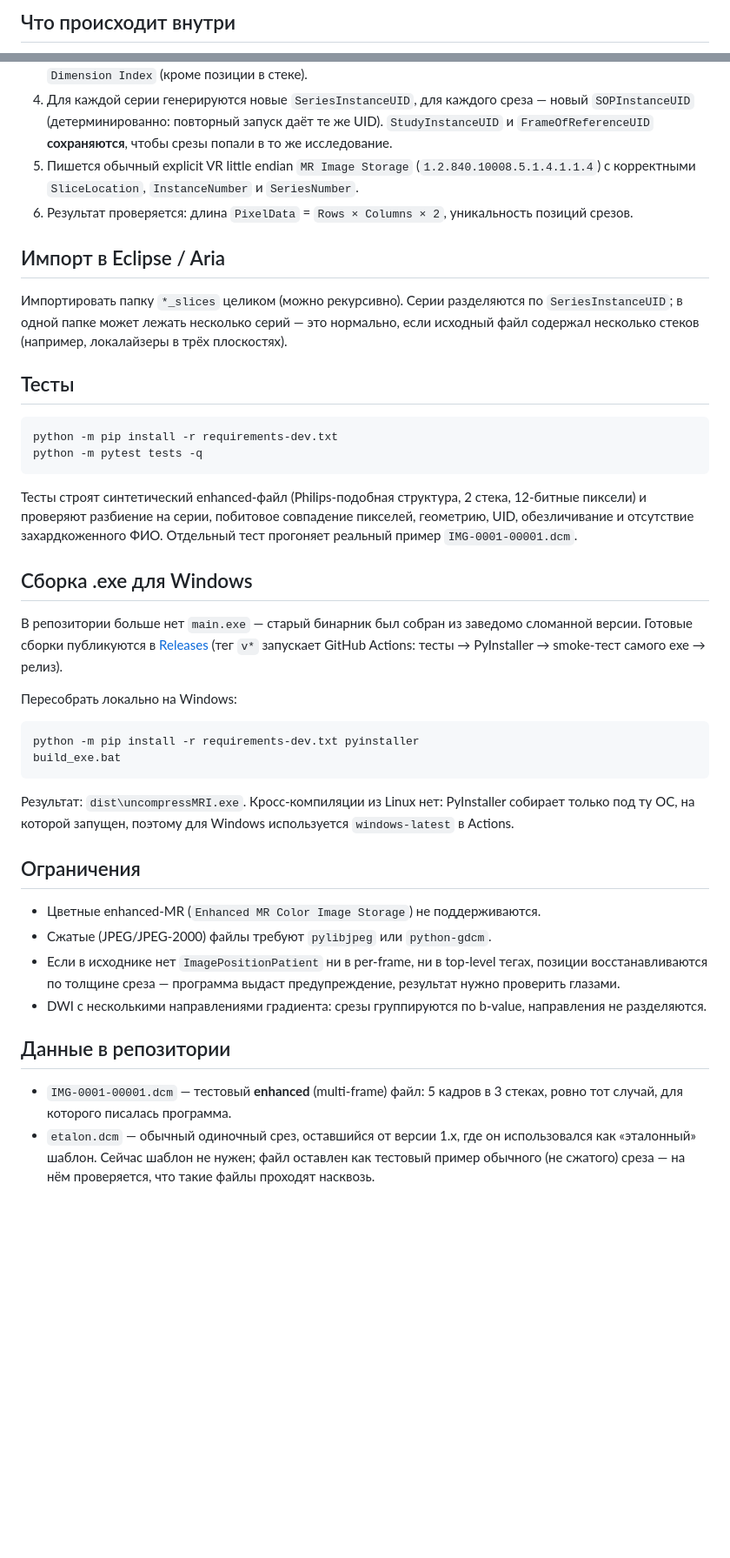
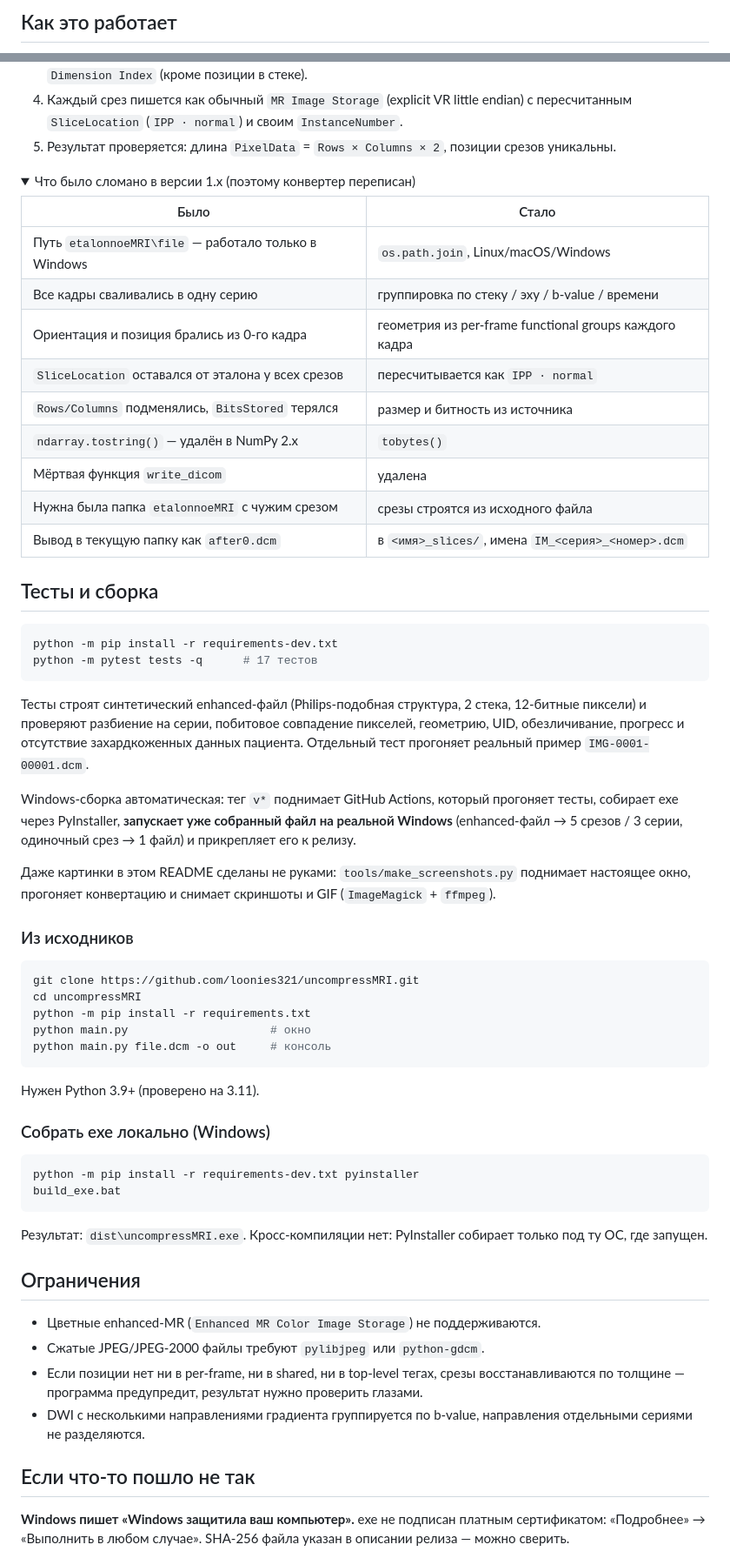
Before and after one commit to loonies321/uncompressMRI, a Markdown page: README.md, 2 parts joined by grey strips. Shown at 87% size. Rendered like a GitHub page; folded sections open; blank space fills up the shorter version.

````diff
--- a/README.md
+++ b/README.md
@@ -80,3 +101,3 @@ python main.py ./dicoms/*.dcm -o /data/out        # несколько файл
 
-## Что происходит внутри
+## Как это работает
 
@@ -90,69 +122,83 @@ python main.py ./dicoms/*.dcm -o /data/out        # несколько файл
    номеру эха, b-value и значениям `Dimension Index` (кроме позиции в стеке).
-4. Для каждой серии генерируются новые `SeriesInstanceUID`, для каждого
-   среза — новый `SOPInstanceUID` (детерминированно: повторный запуск даёт
-   те же UID). `StudyInstanceUID` и `FrameOfReferenceUID` **сохраняются**,
-   чтобы срезы попали в то же исследование.
-5. Пишется обычный explicit VR little endian `MR Image Storage`
-   (`1.2.840.10008.5.1.4.1.1.4`) с корректными `SliceLocation`,
-   `InstanceNumber` и `SeriesNumber`.
-6. Результат проверяется: длина `PixelData` = `Rows × Columns × 2`,
-   уникальность позиций срезов.
+4. Каждый срез пишется как обычный `MR Image Storage` (explicit VR little endian)
+   с пересчитанным `SliceLocation` (`IPP · normal`) и своим `InstanceNumber`.
+5. Результат проверяется: длина `PixelData` = `Rows × Columns × 2`,
+   позиции срезов уникальны.
 
-## Импорт в Eclipse / Aria
+<details>
+<summary>Что было сломано в версии 1.x (поэтому конвертер переписан)</summary>
 
-Импортировать папку `*_slices` целиком (можно рекурсивно). Серии
-разделяются по `SeriesInstanceUID`; в одной папке может лежать несколько
-серий — это нормально, если исходный файл содержал несколько стеков
-(например, локалайзеры в трёх плоскостях).
+| Было | Стало |
+|---|---|
+| Путь `etalonnoeMRI\file` — работало только в Windows | `os.path.join`, Linux/macOS/Windows |
+| Все кадры сваливались в одну серию | группировка по стеку / эху / b-value / времени |
+| Ориентация и позиция брались из 0-го кадра | геометрия из per-frame functional groups каждого кадра |
+| `SliceLocation` оставался от эталона у всех срезов | пересчитывается как `IPP · normal` |
+| `Rows/Columns` подменялись, `BitsStored` терялся | размер и битность из источника |
+| `ndarray.tostring()` — удалён в NumPy 2.x | `tobytes()` |
+| Мёртвая функция `write_dicom` | удалена |
+| Нужна была папка `etalonnoeMRI` с чужим срезом | срезы строятся из исходного файла |
+| Вывод в текущую папку как `after0.dcm` | в `<имя>_slices/`, имена `IM_<серия>_<номер>.dcm` |
 
-## Тесты
+</details>
+
+## Тесты и сборка
 
 ```bash
 python -m pip install -r requirements-dev.txt
-python -m pytest tests -q
+python -m pytest tests -q      # 17 тестов
 ```
 
 Тесты строят синтетический enhanced-файл (Philips-подобная структура,
 2 стека, 12-битные пиксели) и проверяют разбиение на серии, побитовое
-совпадение пикселей, геометрию, UID, обезличивание и отсутствие
-захардкоженного ФИО. Отдельный тест прогоняет реальный пример
+совпадение пикселей, геометрию, UID, обезличивание, прогресс и отсутствие
+захардкоженных данных пациента. Отдельный тест прогоняет реальный пример
 `IMG-0001-00001.dcm`.
 
-## Сборка .exe для Windows
+Windows-сборка автоматическая: тег `v*` поднимает GitHub Actions, который
+прогоняет тесты, собирает exe через PyInstaller, **запускает уже собранный
+файл на реальной Windows** (enhanced-файл → 5 срезов / 3 серии, одиночный
+срез → 1 файл) и прикрепляет его к релизу.
 
-В репозитории больше нет `main.exe` — старый бинарник был собран из
-заведомо сломанной версии. Готовые сборки публикуются в
-[Releases](https://github.com/loonies321/uncompressMRI/releases) (тег `v*`
-запускает GitHub Actions: тесты → PyInstaller → smoke-тест самого exe →
-релиз).
+Даже картинки в этом README сделаны не руками: `tools/make_screenshots.py`
+поднимает настоящее окно, прогоняет конвертацию и снимает скриншоты и GIF
+(`ImageMagick` + `ffmpeg`).
 
-Пересобрать локально на Windows:
+### Из исходников
+
+```bash
+git clone https://github.com/loonies321/uncompressMRI.git
+cd uncompressMRI
+python -m pip install -r requirements.txt
+python main.py                     # окно
+python main.py file.dcm -o out     # консоль
+```
+
+Нужен Python 3.9+ (проверено на 3.11).
+
+### Собрать exe локально (Windows)
 
 ```bat
 python -m pip install -r requirements-dev.txt pyinstaller
 build_exe.bat
 ```
 
-Результат: `dist\uncompressMRI.exe`. Кросс-компиляции из Linux нет:
-PyInstaller собирает только под ту ОС, на которой запущен, поэтому для
-Windows используется `windows-latest` в Actions.
+Результат: `dist\uncompressMRI.exe`. Кросс-компиляции нет: PyInstaller
+собирает только под ту ОС, где запущен.
 
 ## Ограничения
 
 * Цветные enhanced-MR (`Enhanced MR Color Image Storage`) не поддерживаются.
-* Сжатые (JPEG/JPEG-2000) файлы требуют `pylibjpeg` или `python-gdcm`.
-* Если в исходнике нет `ImagePositionPatient` ни в per-frame, ни в
-  top-level тегах, позиции восстанавливаются по толщине среза — программа
-  выдаст предупреждение, результат нужно проверить глазами.
-* DWI с несколькими направлениями градиента: срезы группируются по
-  b-value, направления не разделяются.
+* Сжатые JPEG/JPEG-2000 файлы требуют `pylibjpeg` или `python-gdcm`.
+* Если позиции нет ни в per-frame, ни в shared, ни в top-level тегах,
+  срезы восстанавливаются по толщине — программа предупредит, результат
+  нужно проверить глазами.
+* DWI с несколькими направлениями градиента группируется по b-value,
+  направления отдельными сериями не разделяются.
 
-## Данные в репозитории
+## Если что-то пошло не так
 
-* `IMG-0001-00001.dcm` — тестовый **enhanced** (multi-frame) файл: 5 кадров
-  в 3 стеках, ровно тот случай, для которого писалась программа.
-* `etalon.dcm` — обычный одиночный срез, оставшийся от версии 1.x, где он
-  использовался как «эталонный» шаблон. Сейчас шаблон не нужен; файл
-  оставлен как тестовый пример обычного (не сжатого) среза — на нём
-  проверяется, что такие файлы проходят насквозь.
+**Windows пишет «Windows защитила ваш компьютер».** exe не подписан
+платным сертификатом: «Подробнее» → «Выполнить в любом случае». SHA-256
+файла указан в описании релиза — можно сверить.
 
````
Also changed, not shown: other parts of README.md (+106 -66 lines), docs/demo.gif (added), docs/gui-done.png (added), docs/gui-howto.png (added), docs/gui-main.png (added), 3 other files.
